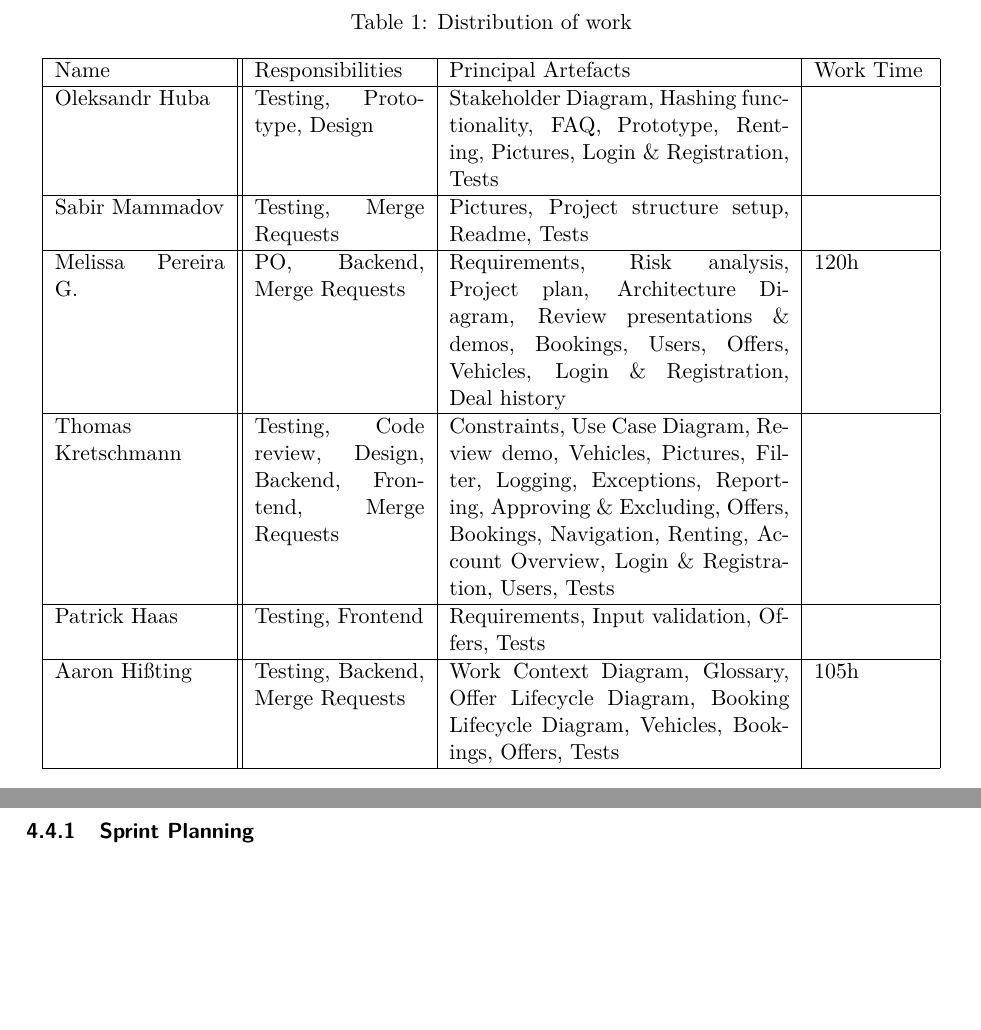
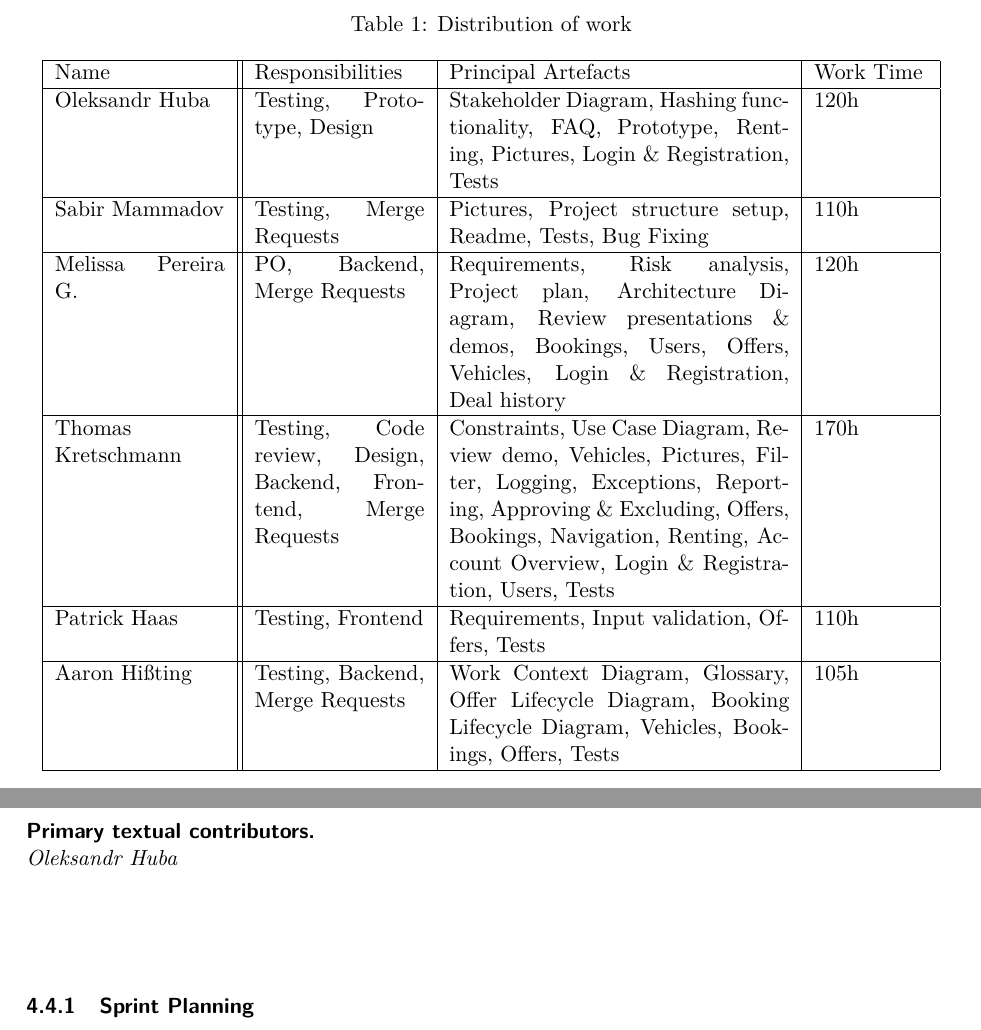
Before and after one commit to alex-huba/swtCamper, a LaTeX document (SWL-2021-Report-SWTCamper.tex, which reads sections/1-project-organization/1-project-organization.tex, sections/1-project-organization/1.2-organization-of-the-team.tex, sections/4-realisation/4.3-sprint-#2/4.3-sprint-#2.tex): two parts of pages 8 and 35 of 56, joined at a grey line, cut so that both start at the same text, the shorter picture padded with empty space. Compiled offline with pdfLaTeX.

Commit message:
minor corections

```diff
--- a/sections/1-project-organization/1-project-organization.tex
+++ b/sections/1-project-organization/1-project-organization.tex
@@ -1,5 +1,8 @@
 \section{Project Organization}
 \label{sec:project_organization}
+
+\paragraph{Primary textual contributors.}
+\mbox{}\\\emph{Aaron Hißting}
 
 \subsection{Goal of the Software}
 \input{sections/1-project-organization/1.1-goal-of-the-software.tex}
--- a/sections/1-project-organization/1.2-organization-of-the-team.tex
+++ b/sections/1-project-organization/1.2-organization-of-the-team.tex
@@ -7,11 +7,17 @@ As a software development approach, we chose the agile, iterative process framew
     \hline
     Name & Responsibilities & Principal Artefacts & Work Time \\
     \hline
-    Oleksandr Huba & Testing, Prototype, Design & Stakeholder Diagram, Hashing functionality, FAQ, Prototype, Renting, Pictures, Login \& Registration, Tests & \\ \hline
-    Sabir Mammadov & Testing, Merge Requests & Pictures, Project structure setup, Readme, Tests & \\ \hline
-    Melissa Pereira G. & PO, Backend, Merge Requests & Requirements, Risk analysis, Project plan, Architecture Diagram, Review presentations \& demos, Bookings, Users, Offers, Vehicles, Login \& Registration, Deal history & 120h\\ \hline
-    Thomas Kretschmann & Testing, Code review, Design, Backend, Frontend, Merge Requests & Constraints, Use Case Diagram, Review demo, Vehicles, Pictures, Filter, Logging, Exceptions, Reporting, Approving \& Excluding, Offers, Bookings, Navigation, Renting, Account Overview, Login \& Registration, Users, Tests & \\ \hline
-    Patrick Haas & Testing, Frontend & Requirements, Input validation, Offers, Tests & \\ \hline
-    Aaron Hißting & Testing, Backend, Merge Requests & Work Context Diagram, Glossary, Offer Lifecycle Diagram, Booking Lifecycle Diagram, Vehicles, Bookings, Offers, Tests & 105h\\ \hline
+    Oleksandr Huba & Testing, Prototype, Design & Stakeholder Diagram, Hashing functionality, FAQ, Prototype, Renting, Pictures, Login \& Registration, Tests & 120h\\
+    \hline
+    Sabir Mammadov & Testing, Merge Requests & Pictures, Project structure setup, Readme, Tests, Bug Fixing & 110h\\
+    \hline
+    Melissa Pereira G. & PO, Backend, Merge Requests & Requirements, Risk analysis, Project plan, Architecture Diagram, Review presentations \& demos, Bookings, Users, Offers, Vehicles, Login \& Registration, Deal history & 120h\\
+    \hline
+    Thomas Kretschmann & Testing, Code review, Design, Backend, Frontend, Merge Requests & Constraints, Use Case Diagram, Review demo, Vehicles, Pictures, Filter, Logging, Exceptions, Reporting, Approving \& Excluding, Offers, Bookings, Navigation, Renting, Account Overview, Login \& Registration, Users, Tests & 170h\\
+    \hline
+    Patrick Haas & Testing, Frontend & Requirements, Input validation, Offers, Tests & 110h\\
+    \hline
+    Aaron Hißting & Testing, Backend, Merge Requests & Work Context Diagram, Glossary, Offer Lifecycle Diagram, Booking Lifecycle Diagram, Vehicles, Bookings, Offers, Tests & 105h\\
+    \hline
   \end{tabular}
 \end{table}
--- a/sections/4-realisation/4.3-sprint-#2/4.3-sprint-#2.tex
+++ b/sections/4-realisation/4.3-sprint-#2/4.3-sprint-#2.tex
@@ -1,3 +1,6 @@
+\paragraph{Primary textual contributors.}
+\mbox{}\\\emph{Aaron Hißting}
+
 \subsubsection{Sprint Planning}
 \input{sections/4-realisation/4.3-sprint-#2/4.3.1-sprint-planning.tex}
 
--- a/sections/4-realisation/4.4-sprint-#3/4.4-sprint-#3.tex
+++ b/sections/4-realisation/4.4-sprint-#3/4.4-sprint-#3.tex
@@ -1,4 +1,5 @@
-\emph{\textbf{Approximate expected report length:} 2--3 pages of text}
+\paragraph{Primary textual contributors.}
+\mbox{}\\\emph{Patrick Haas}
 
 \subsubsection{Sprint Planning}
 \input{sections/4-realisation/4.4-sprint-#3/4.4.1-sprint-planning.tex}
--- a/sections/4-realisation/4.5-sprint-#4/4.5-sprint-#4.tex
+++ b/sections/4-realisation/4.5-sprint-#4/4.5-sprint-#4.tex
@@ -1,3 +1,6 @@
+\paragraph{Primary textual contributors.}
+\mbox{}\\\emph{Oleksandr Huba}
+
 \subsubsection{Sprint Planning}
 \input{sections/4-realisation/4.5-sprint-#4/4.5.1-sprint-planning.tex}
 
```
